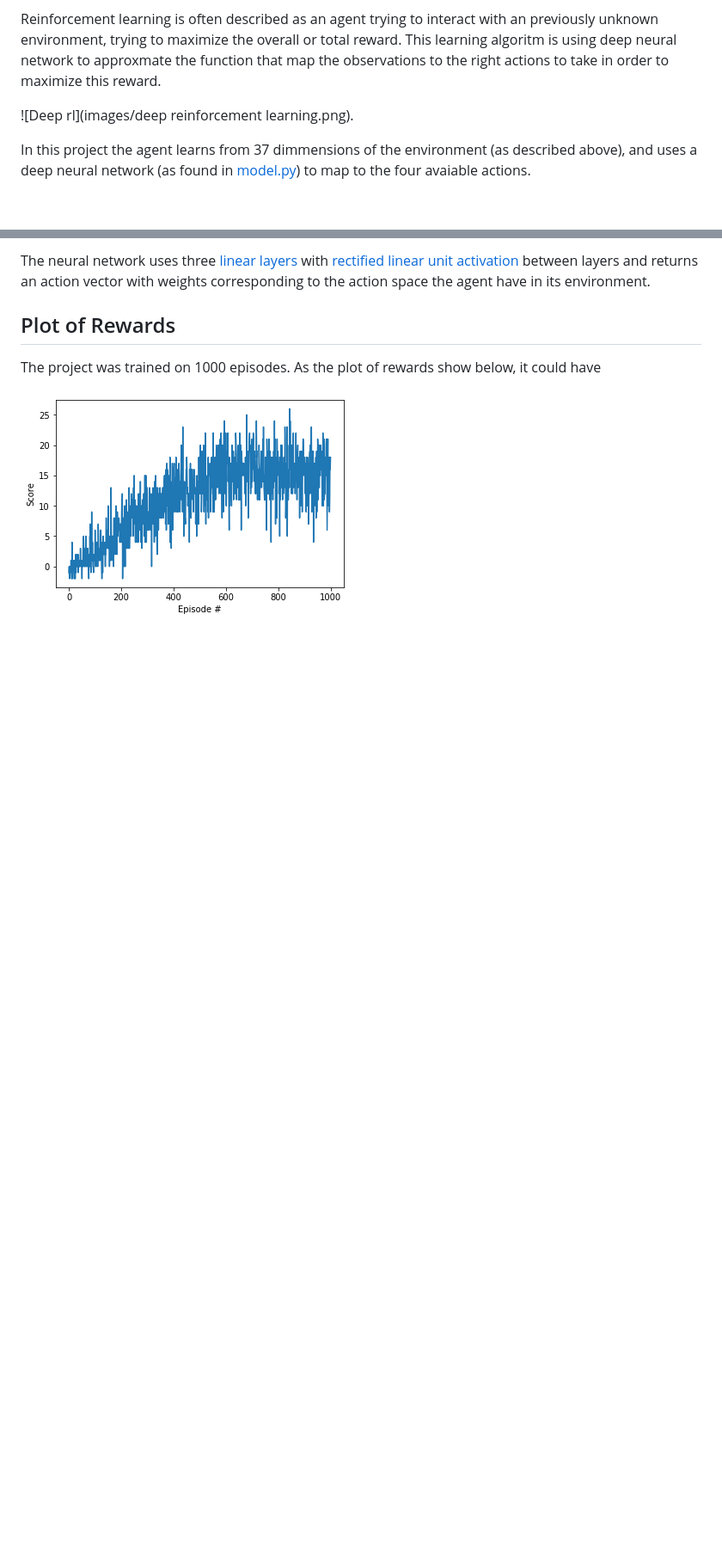
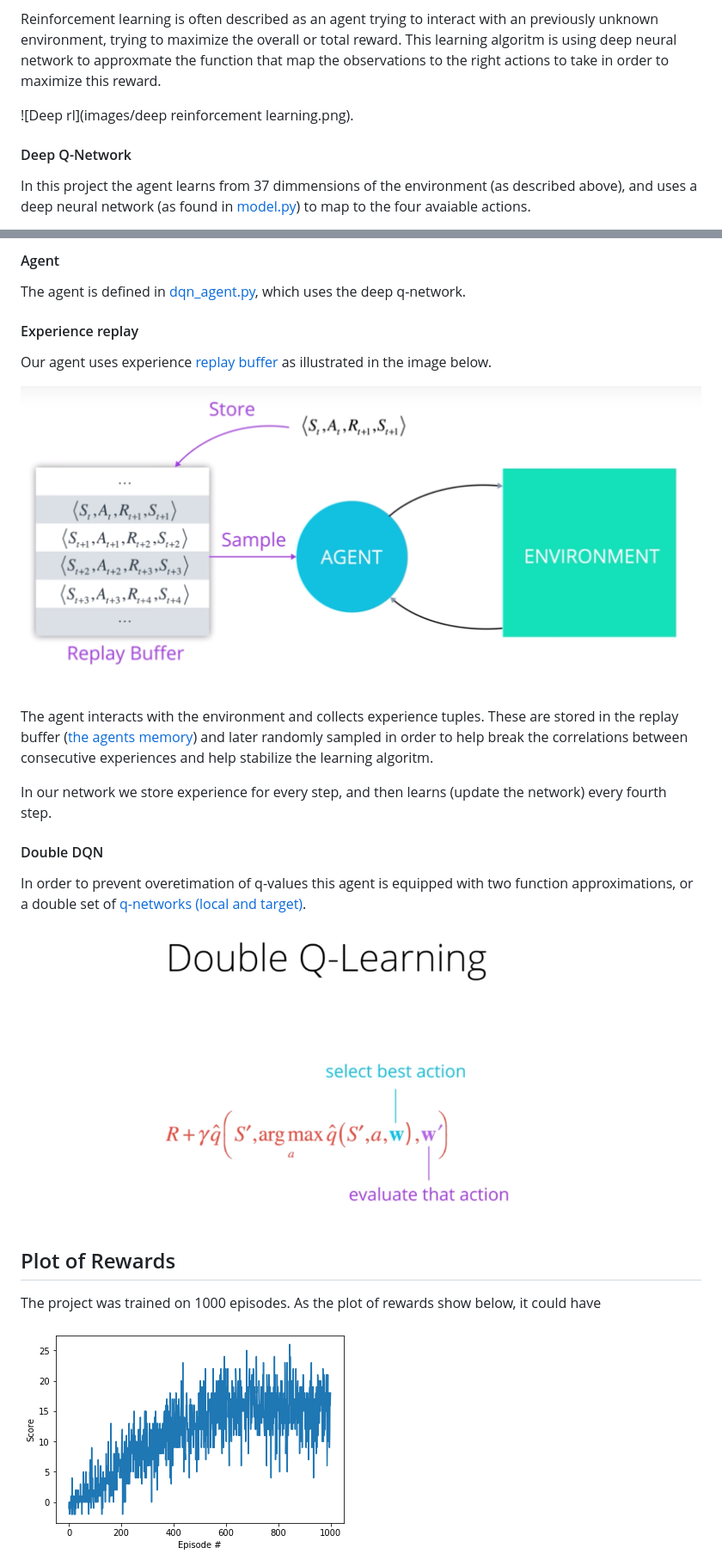
Before and after one commit to SigveMartin/DeepReinforcementLearningND, a Markdown page: project_1_Navigation/report.md, 2 parts joined by grey strips. Shown: that part at 86% size. Rendered like a GitHub page; pictures changed too: project_1_Navigation/images/doubleq.png (added), project_1_Navigation/images/replaybuffer.png; blank space fills up the shorter version.

Commit message:
further work on learning algorim in Report.md

```diff
--- a/project_1_Navigation/report.md
+++ b/project_1_Navigation/report.md
@@ -31,5 +31,6 @@ Reinforcement learning is often described as an agent trying to interact with an
 
 ![Deep rl](images/deep reinforcement learning.png).
 
+#### Deep Q-Network
 In this project the agent learns from 37 dimmensions of the environment (as described above), and uses a deep neural network (as found in [model.py](/model.py)) to map to the four avaiable actions.
 
@@ -37,8 +38,20 @@ In this project the agent learns from 37 dimmensions of the environment (as desc
 
-The neural network uses three [linear layers](https://pytorch.org/docs/stable/nn.html#linear) with [rectified linear unit activation](https://pytorch.org/docs/stable/nn.html#torch.nn.functional.relu) between layers and returns an action vector with weights corresponding to the action space the agent have in its environment.
+#### Agent
+The agent is defined in [dqn_agent.py](/dqn_agent.py), which uses the deep q-network.
 
+#### Experience replay
+Our agent uses experience [replay buffer](https://github.com/SigveMartin/drlnd/blob/22c0a477933d6c0e8b72c8ab45f74173025badd4/project_1_Navigation/dqn_agent.py#L120) as illustrated in the image below.
 
+![exerience replay](images/replaybuffer.png)
 
+The agent interacts with the environment and collects experience tuples. These are stored in the replay buffer ([the agents memory](https://github.com/SigveMartin/drlnd/blob/22c0a477933d6c0e8b72c8ab45f74173025badd4/project_1_Navigation/dqn_agent.py#L41)) and later randomly sampled in order to help break the correlations between consecutive experiences and help stabilize the learning algoritm.
+
+In our network we store experience for every step, and then learns (update the network) every fourth step.
+
+#### Double DQN
+In order to prevent overetimation of q-values this agent is equipped with two function approximations, or a double set of [q-networks (local and target)](https://github.com/SigveMartin/drlnd/blob/22c0a477933d6c0e8b72c8ab45f74173025badd4/project_1_Navigation/dqn_agent.py#L36).
+
+![double DQN](images/doubleq.png)
 
 ## Plot of Rewards
 
```
Also changed, not shown: other parts of project_1_Navigation/report.md (+1 -1 lines), project_1_Navigation/images/Fixed_q_targets.png (added).
